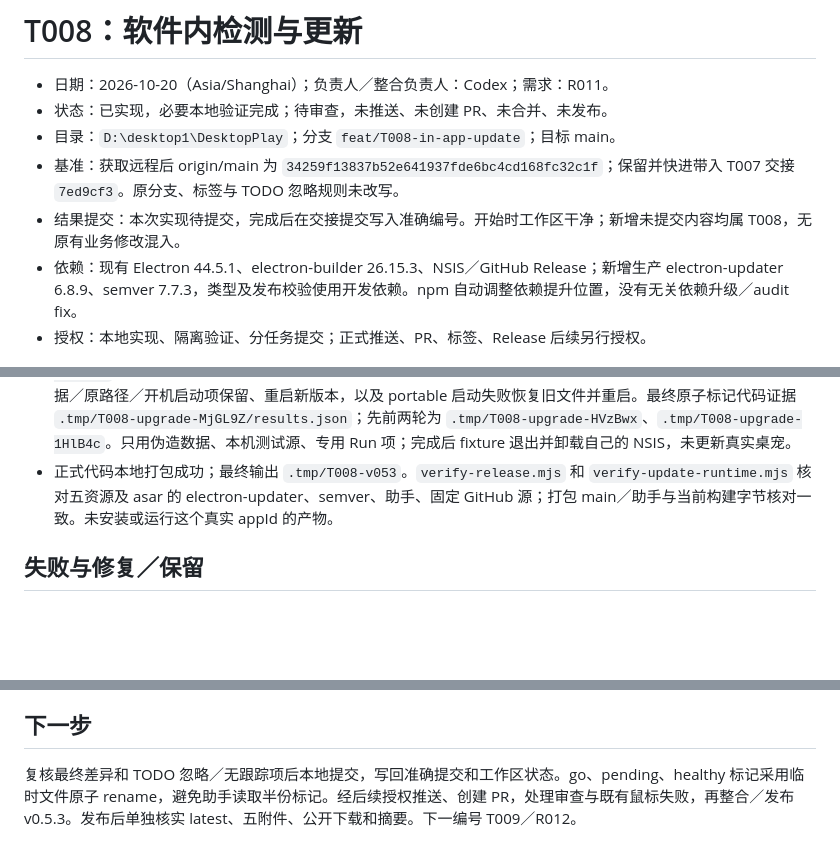
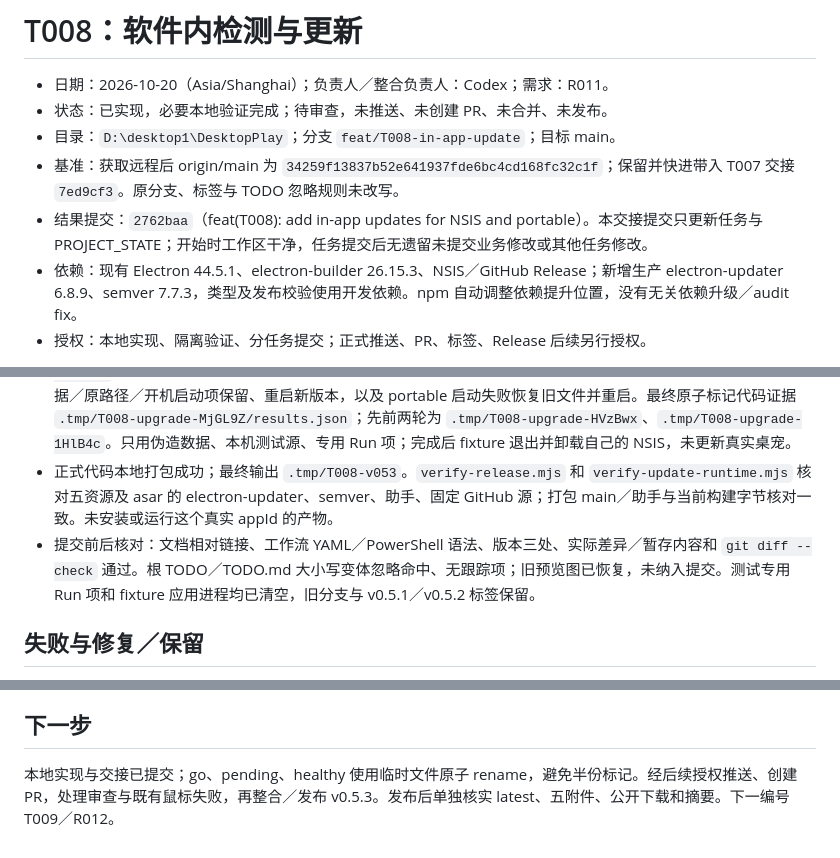
Before and after one commit to Forest-Wood/DesktopPlay, a Markdown page: docs/tasks/T008-in-app-update.md, 3 parts joined by grey strips. Drawn GitHub-style; blank space fills up the shorter version.

```diff
--- a/docs/tasks/T008-in-app-update.md
+++ b/docs/tasks/T008-in-app-update.md
@@ -4,7 +4,7 @@
 - 状态：已实现，必要本地验证完成；待审查，未推送、未创建 PR、未合并、未发布。
 - 目录：`D:\desktop1\DesktopPlay`；分支 `feat/T008-in-app-update`；目标 main。
 - 基准：获取远程后 origin/main 为 `34259f13837b52e641937fde6bc4cd168fc32c1f`；保留并快进带入 T007 交接 `7ed9cf3`。原分支、标签与 TODO 忽略规则未改写。
-- 结果提交：本次实现待提交，完成后在交接提交写入准确编号。开始时工作区干净；新增未提交内容均属 T008，无原有业务修改混入。
+- 结果提交：`2762baa`（feat(T008): add in-app updates for NSIS and portable）。本交接提交只更新任务与 PROJECT_STATE；开始时工作区干净，任务提交后无遗留未提交业务修改或其他任务修改。
 - 依赖：现有 Electron 44.5.1、electron-builder 26.15.3、NSIS／GitHub Release；新增生产 electron-updater 6.8.9、semver 7.7.3，类型及发布校验使用开发依赖。npm 自动调整依赖提升位置，没有无关依赖升级／audit fix。
 - 授权：本地实现、隔离验证、分任务提交；正式推送、PR、标签、Release 后续另行授权。
 
@@ -29,6 +29,7 @@ NSIS 使用官方整包更新，关闭自动下载、普通退出安装和差分
 - `tests/update-helper-fixtures.ps1`：7 场景通过，成功替换／健康回执、失败恢复、取消、文件变化、独占锁、只读目标、精确来源进程 120 秒不退出。旧文件保留且未强杀；文件系统 fixture 位于忽略的 `.tmp/T008-helper-*`。
 - `node tests/update-packaged.mjs`：三轮构建隔离 appId `io.github.forestwood.desktopplay.update-fixture` 的 Windows 0.0.1／0.0.2 NSIS＋portable；均实际完成两种升级、普通退出不安装、有效缓存复用、数据／原路径／开机启动项保留、重启新版本，以及 portable 启动失败恢复旧文件并重启。最终原子标记代码证据 `.tmp/T008-upgrade-MjGL9Z/results.json`；先前两轮为 `.tmp/T008-upgrade-HVzBwx`、`.tmp/T008-upgrade-1HlB4c`。只用伪造数据、本机测试源、专用 Run 项；完成后 fixture 退出并卸载自己的 NSIS，未更新真实桌宠。
 - 正式代码本地打包成功；最终输出 `.tmp/T008-v053`。`verify-release.mjs` 和 `verify-update-runtime.mjs` 核对五资源及 asar 的 electron-updater、semver、助手、固定 GitHub 源；打包 main／助手与当前构建字节核对一致。未安装或运行这个真实 appId 的产物。
+- 提交前后核对：文档相对链接、工作流 YAML／PowerShell 语法、版本三处、实际差异／暂存内容和 `git diff --check` 通过。根 TODO／TODO.md 大小写变体忽略命中、无跟踪项；旧预览图已恢复，未纳入提交。测试专用 Run 项和 fixture 应用进程均已清空，旧分支与 v0.5.1／v0.5.2 标签保留。
 
 ## 失败与修复／保留
 
@@ -47,4 +48,4 @@ NSIS 使用官方整包更新，关闭自动下载、普通退出安装和差分
 
 ## 下一步
 
-复核最终差异和 TODO 忽略／无跟踪项后本地提交，写回准确提交和工作区状态。go、pending、healthy 标记采用临时文件原子 rename，避免助手读取半份标记。经后续授权推送、创建 PR，处理审查与既有鼠标失败，再整合／发布 v0.5.3。发布后单独核实 latest、五附件、公开下载和摘要。下一编号 T009／R012。
+本地实现与交接已提交；go、pending、healthy 使用临时文件原子 rename，避免半份标记。经后续授权推送、创建 PR，处理审查与既有鼠标失败，再整合／发布 v0.5.3。发布后单独核实 latest、五附件、公开下载和摘要。下一编号 T009／R012。
```
Also changed, not shown: docs/PROJECT_STATE.md (+4 -3 lines).
